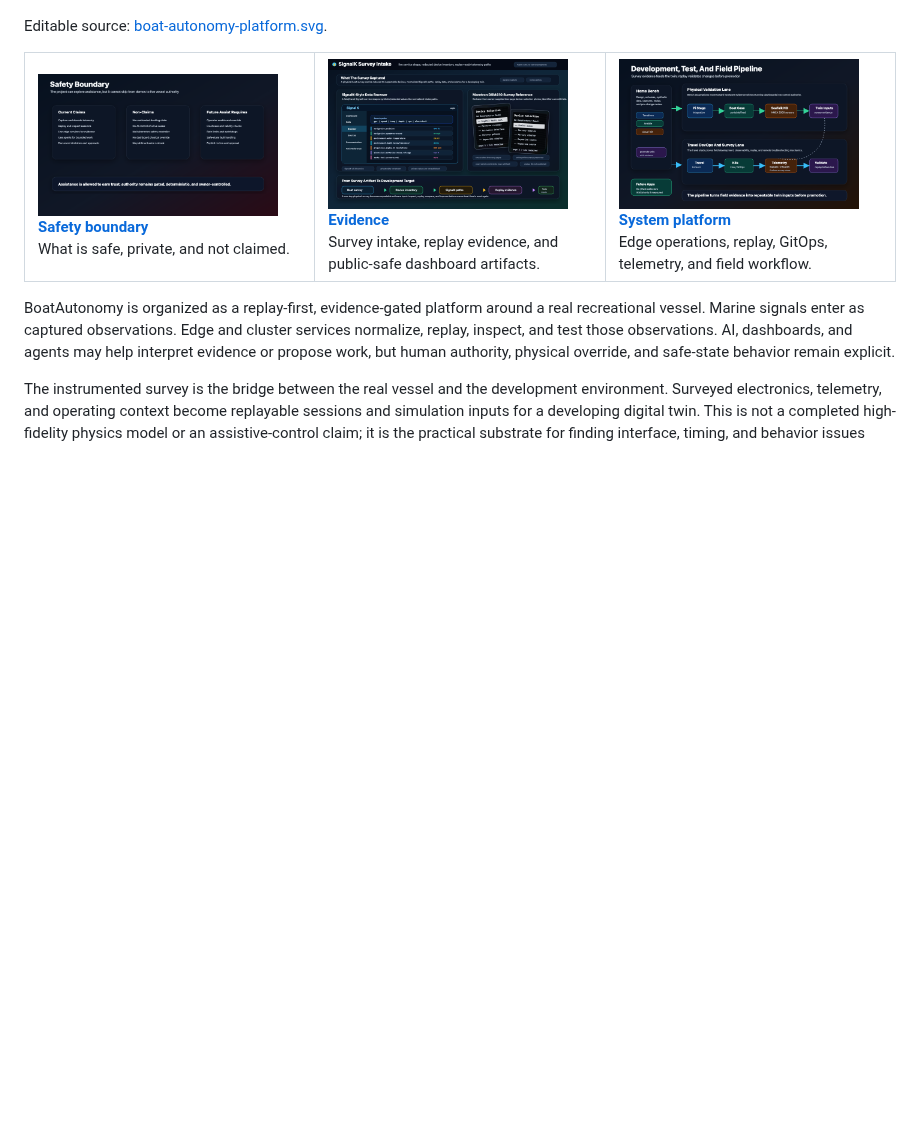
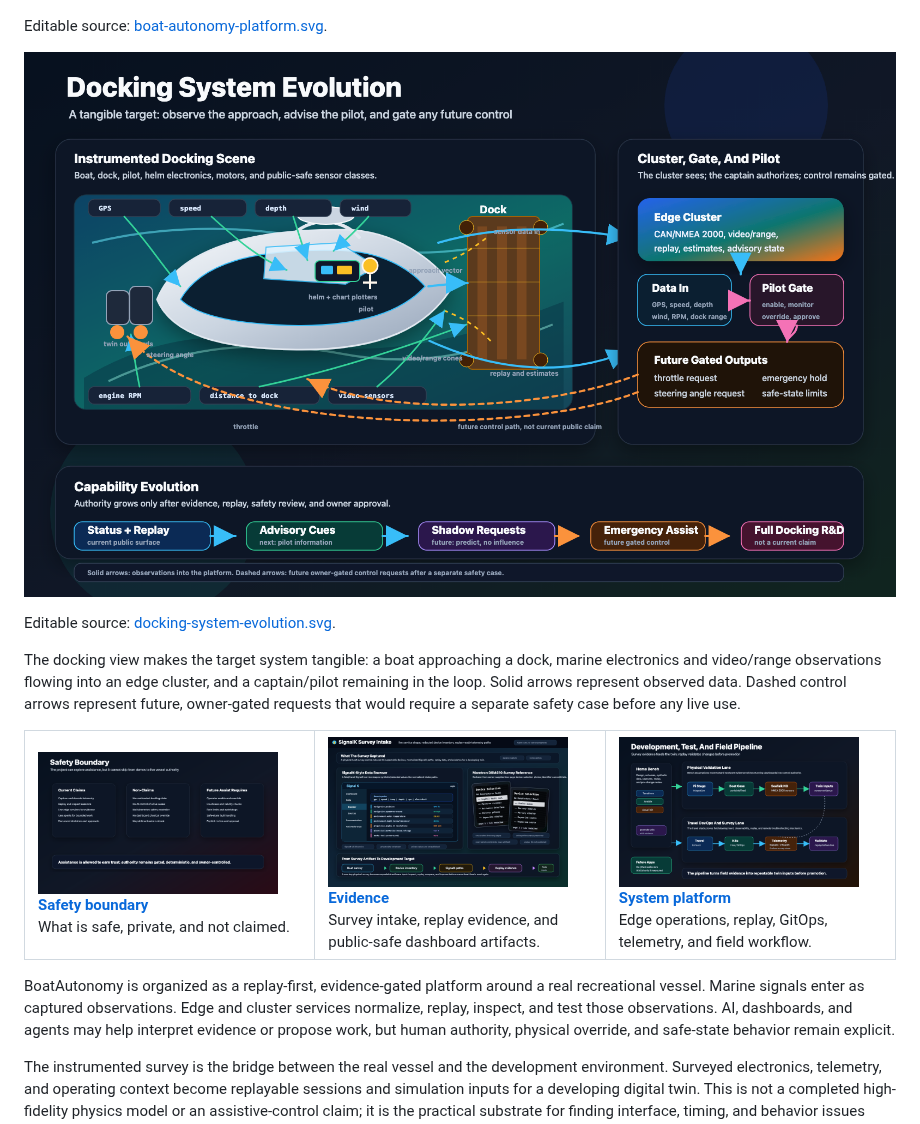
Before and after one commit to damauer/BoatAutonomy, a Markdown page: README.md, the part around the change. Drawn GitHub-style; pictures changed too: assets/diagrams/docking-system-evolution.png (added); blank space fills up the shorter version.

Commit message:
Add tangible docking system evolution graphic

```diff
--- a/README.md
+++ b/README.md
@@ -80,6 +80,17 @@ right after the platform shape.
 ![BoatAutonomy platform pattern](assets/diagrams/boat-autonomy-platform.png)
 
 Editable source: [boat-autonomy-platform.svg](assets/diagrams/boat-autonomy-platform.svg).
+
+![Docking system evolution](assets/diagrams/docking-system-evolution.png)
+
+Editable source:
+[docking-system-evolution.svg](assets/diagrams/docking-system-evolution.svg).
+
+The docking view makes the target system tangible: a boat approaching a dock,
+marine electronics and video/range observations flowing into an edge cluster,
+and a captain/pilot remaining in the loop. Solid arrows represent observed
+data. Dashed control arrows represent future, owner-gated requests that would
+require a separate safety case before any live use.
 
 <table>
   <tr>
```
Also changed, not shown: docs/system-platform.md (+14 -0 lines), 1 other file.
